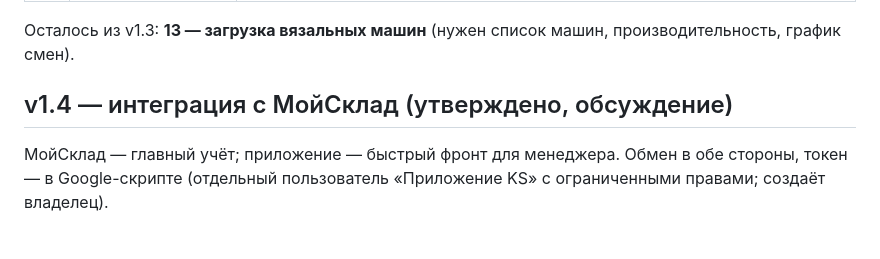
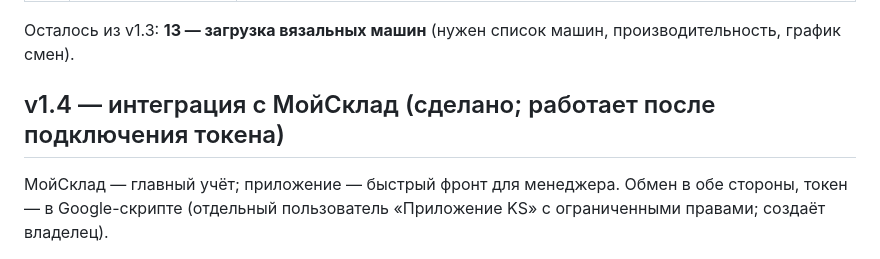
Before and after one commit to basilsolanji-hash/KS, a Markdown page: ROADMAP.md, the part around the change. Rendered like a GitHub page.

```diff
--- a/ROADMAP.md
+++ b/ROADMAP.md
@@ -62,7 +62,7 @@
 
 Осталось из v1.3: **13 — загрузка вязальных машин** (нужен список машин, производительность, график смен).
 
-## v1.4 — интеграция с МойСклад (утверждено, обсуждение)
+## v1.4 — интеграция с МойСклад (сделано; работает после подключения токена)
 
 МойСклад — главный учёт; приложение — быстрый фронт для менеджера. Обмен в обе стороны, токен — в Google-скрипте (отдельный пользователь «Приложение KS» с ограниченными правами; создаёт владелец).
 
```
Also changed, not shown: README.md (+12 -0 lines).
